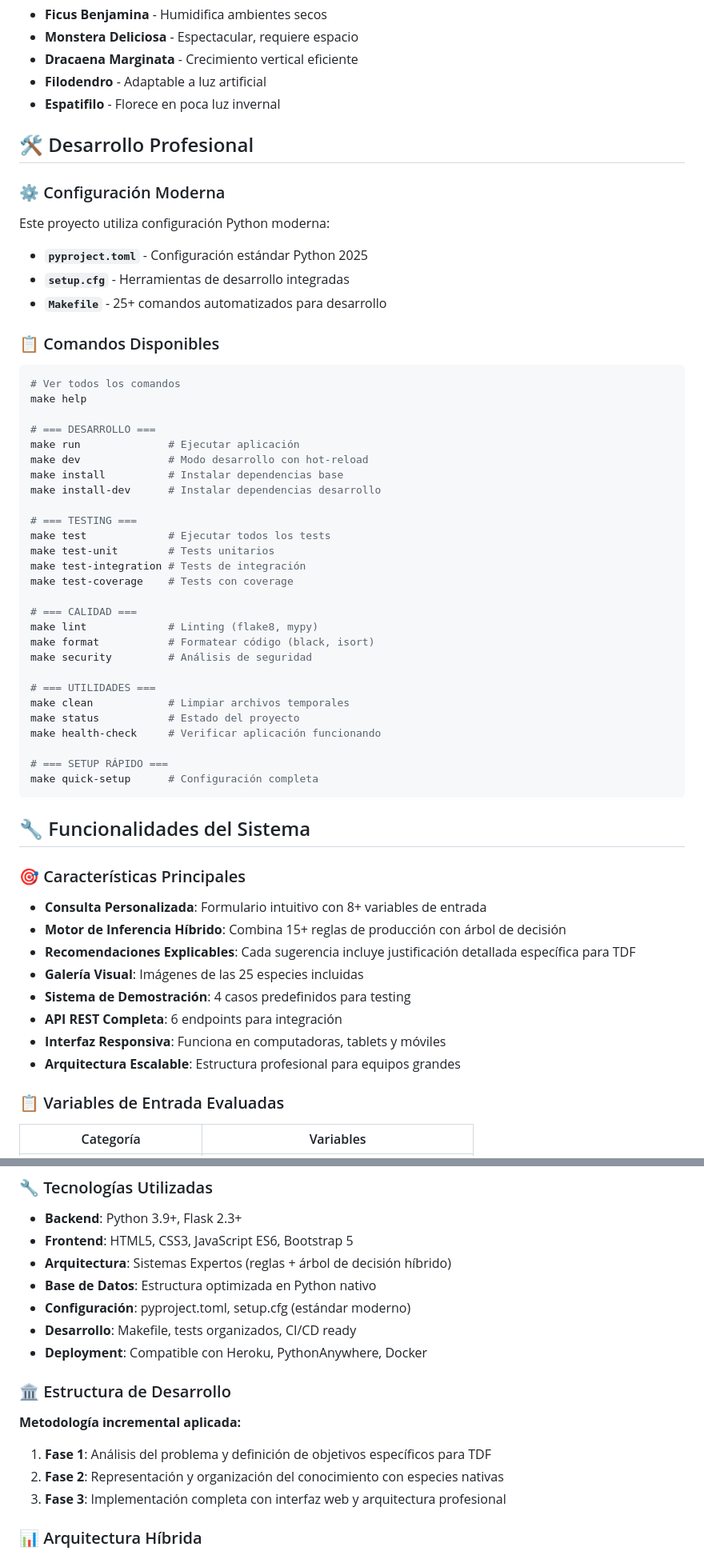
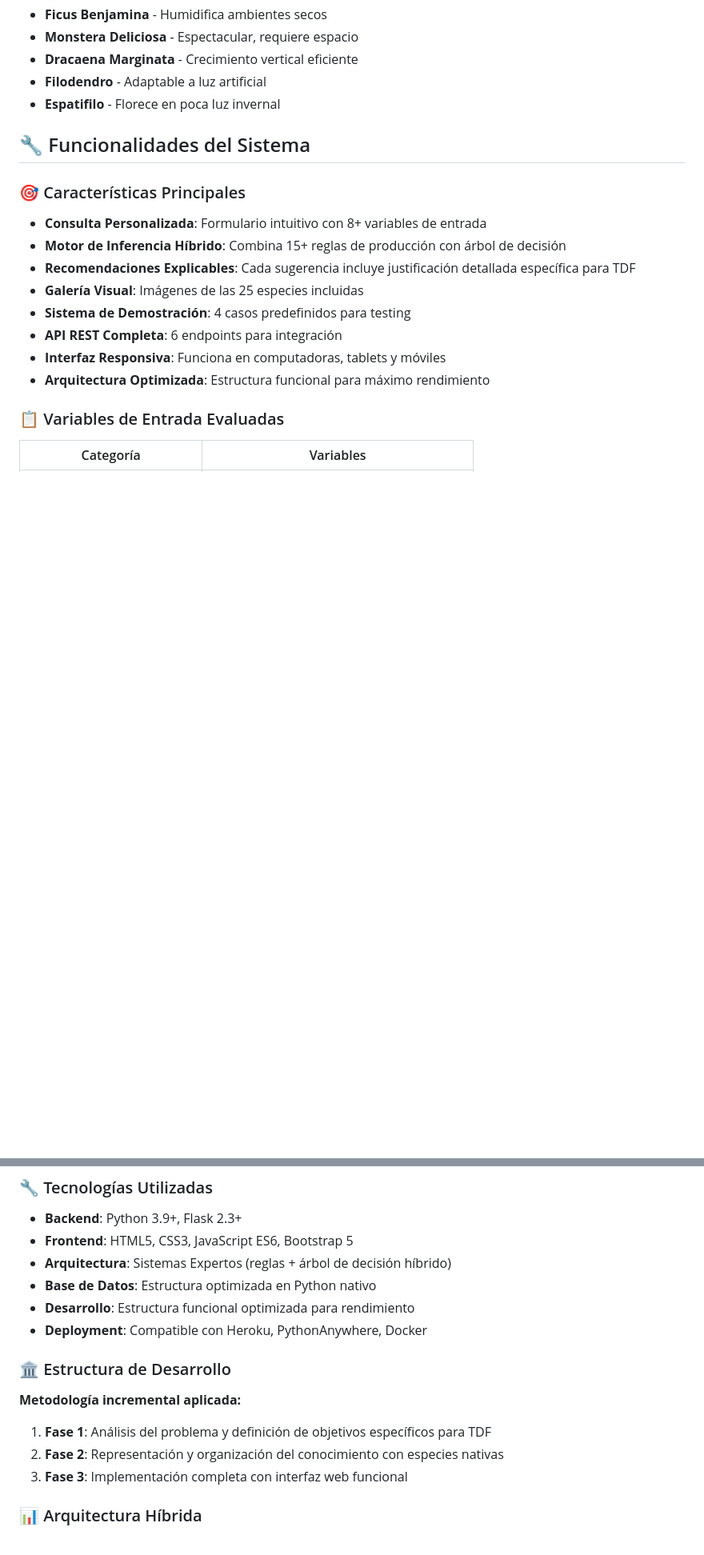
Before and after one commit to Zayitus/Sistema-Experto-para-Recomendaci-n-de-Plantas-en-Hogares-de-Tierra-del-Fuego, a Markdown page: README.md, 2 parts joined by grey strips. Shown at 80% size. Rendered like a GitHub page; blank space fills up the shorter version.

````diff
--- a/README.md
+++ b/README.md
@@ -199,48 +153,6 @@ PlantAdvisor-TDF/
 - **Filodendro** - Adaptable a luz artificial
 - **Espatifilo** - Florece en poca luz invernal
 
-## 🛠️ Desarrollo Profesional
-
-### ⚙️ Configuración Moderna
-
-Este proyecto utiliza configuración Python moderna:
-
-- **`pyproject.toml`** - Configuración estándar Python 2025
-- **`setup.cfg`** - Herramientas de desarrollo integradas
-- **`Makefile`** - 25+ comandos automatizados para desarrollo
-
-### 📋 Comandos Disponibles
-
-```bash
-# Ver todos los comandos
-make help
-
-# === DESARROLLO ===
-make run              # Ejecutar aplicación
-make dev              # Modo desarrollo con hot-reload
-make install          # Instalar dependencias base
-make install-dev      # Instalar dependencias desarrollo
-
-# === TESTING ===
-make test             # Ejecutar todos los tests
-make test-unit        # Tests unitarios
-make test-integration # Tests de integración
-make test-coverage    # Tests con coverage
-
-# === CALIDAD ===
-make lint             # Linting (flake8, mypy)
-make format           # Formatear código (black, isort)
-make security         # Análisis de seguridad
-
-# === UTILIDADES ===
-make clean            # Limpiar archivos temporales
-make status           # Estado del proyecto
-make health-check     # Verificar aplicación funcionando
-
-# === SETUP RÁPIDO ===
-make quick-setup      # Configuración completa
-```
-
 ## 🔧 Funcionalidades del Sistema
 
 ### 🎯 Características Principales
@@ -252,7 +164,7 @@ make quick-setup      # Configuración completa
 - **Sistema de Demostración**: 4 casos predefinidos para testing
 - **API REST Completa**: 6 endpoints para integración
 - **Interfaz Responsiva**: Funciona en computadoras, tablets y móviles
-- **Arquitectura Escalable**: Estructura profesional para equipos grandes
+- **Arquitectura Optimizada**: Estructura funcional para máximo rendimiento
 
 ### 📋 Variables de Entrada Evaluadas
 
@@ -385,8 +301,7 @@ make test
 - **Frontend**: HTML5, CSS3, JavaScript ES6, Bootstrap 5
 - **Arquitectura**: Sistemas Expertos (reglas + árbol de decisión híbrido)
 - **Base de Datos**: Estructura optimizada en Python nativo
-- **Configuración**: pyproject.toml, setup.cfg (estándar moderno)
-- **Desarrollo**: Makefile, tests organizados, CI/CD ready
+- **Desarrollo**: Estructura funcional optimizada para rendimiento
 - **Deployment**: Compatible con Heroku, PythonAnywhere, Docker
 
 ### 🏛️ Estructura de Desarrollo
@@ -395,7 +310,7 @@ make test
 
 1. **Fase 1**: Análisis del problema y definición de objetivos específicos para TDF
 2. **Fase 2**: Representación y organización del conocimiento con especies nativas
-3. **Fase 3**: Implementación completa con interfaz web y arquitectura profesional
+3. **Fase 3**: Implementación completa con interfaz web funcional
 
 ### 📊 Arquitectura Híbrida
 
````
Also changed, not shown: other parts of README.md (+29 -94 lines).
